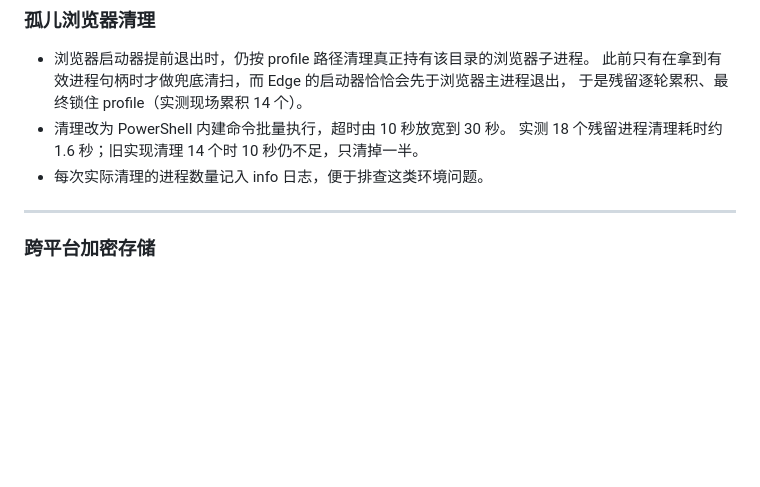
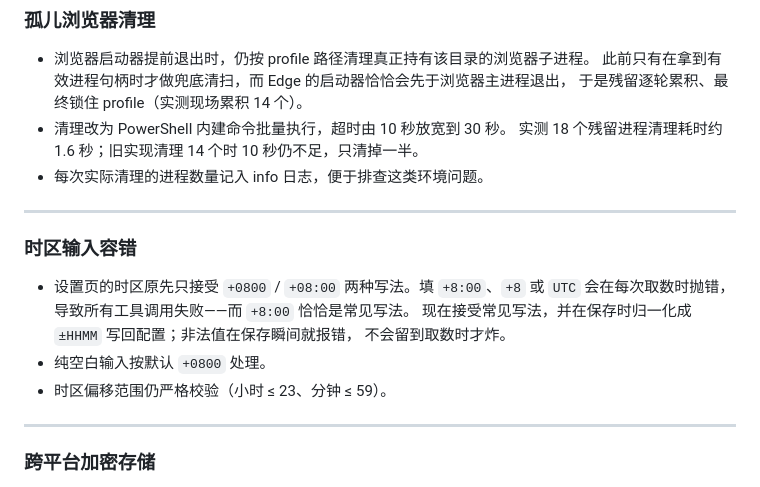
Before and after one commit to HuangGuaKnn/astrbot_plugin_Tricy_huawei_health, a Markdown page: CHANGELOG_v0.5.0.md, the part around the change. Rendered like a GitHub page; blank space fills up the shorter version.

Commit message:
docs(changelog): note timezone input tolerance

```diff
--- a/CHANGELOG_v0.5.0.md
+++ b/CHANGELOG_v0.5.0.md
@@ -22,6 +22,17 @@
 - 清理改为 PowerShell 内建命令批量执行，超时由 10 秒放宽到 30 秒。
   实测 18 个残留进程清理耗时约 1.6 秒；旧实现清理 14 个时 10 秒仍不足，只清掉一半。
 - 每次实际清理的进程数量记入 info 日志，便于排查这类环境问题。
+
+---
+
+### 时区输入容错
+
+- 设置页的时区原先只接受 `+0800` / `+08:00` 两种写法。填 `+8:00`、`+8` 或 `UTC`
+  会在每次取数时抛错，导致所有工具调用失败——而 `+8:00` 恰恰是常见写法。
+  现在接受常见写法，并在保存时归一化成 `±HHMM` 写回配置；非法值在保存瞬间就报错，
+  不会留到取数时才炸。
+- 纯空白输入按默认 `+0800` 处理。
+- 时区偏移范围仍严格校验（小时 ≤ 23、分钟 ≤ 59）。
 
 ---
 
```
